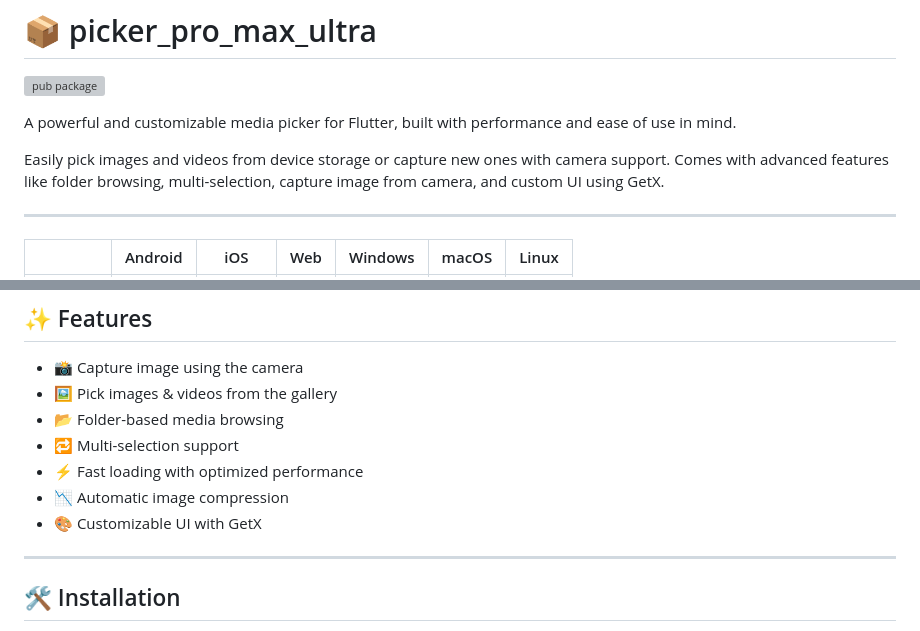
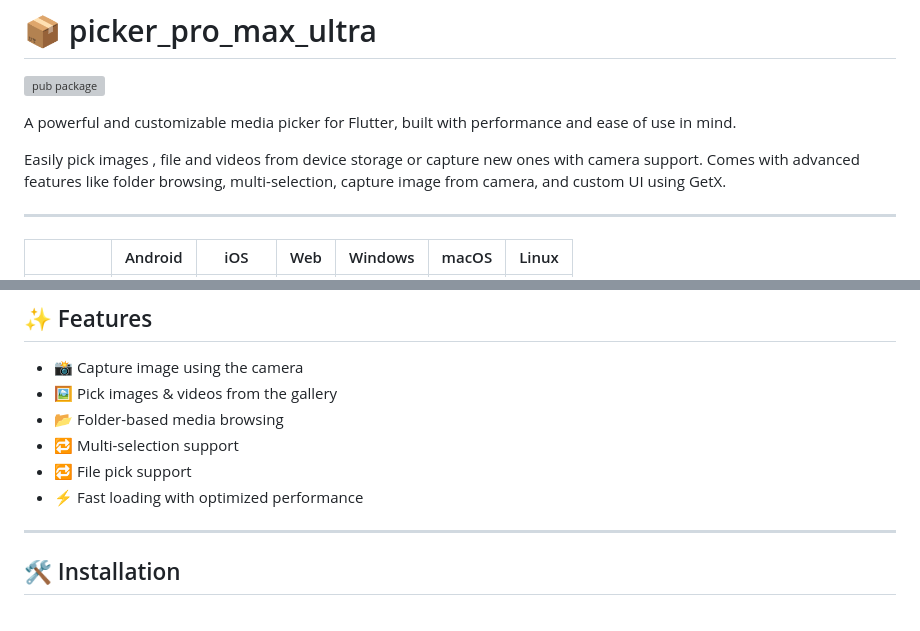
Before and after one commit to kasimVora/picker_pro_max_ultra, a Markdown page: README.md, 2 parts joined by grey strips. Drawn GitHub-style; grey boxes are pictures that could not be loaded.

Commit message:
document pick

```diff
--- a/README.md
+++ b/README.md
@@ -5,7 +5,7 @@
 A powerful and customizable media picker for Flutter, built with performance and ease of use in
 mind.
 
-Easily pick images and videos from device storage or capture new ones with camera support. Comes
+Easily pick images , file and videos from device storage or capture new ones with camera support. Comes
 with advanced features like folder browsing, multi-selection, capture image from camera, and custom
 UI using GetX.
 
@@ -23,9 +23,8 @@ UI using GetX.
 - 🖼 Pick images & videos from the gallery
 - 📂 Folder-based media browsing
 - 🔁 Multi-selection support
+- 🔁 File pick support
 - ⚡ Fast loading with optimized performance
-- 📉 Automatic image compression
-- 🎨 Customizable UI with GetX
 
 ---
 
```
Also changed, not shown: other parts of README.md (+5 -7 lines).
